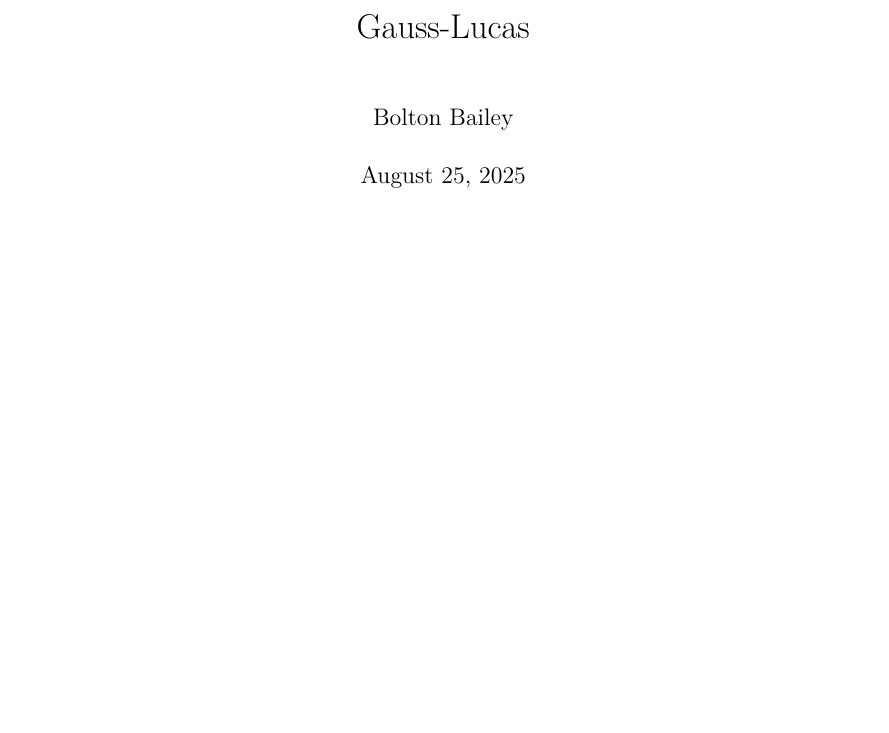
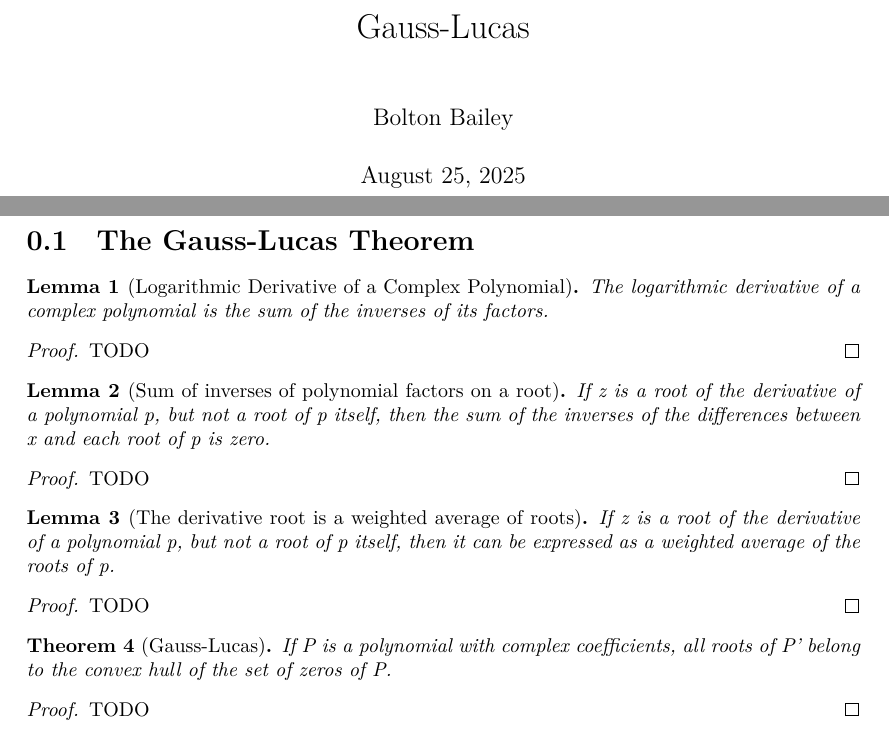
Before and after one commit to BoltonBailey/GaussLucas, a LaTeX document (blueprint/src/print.tex, which reads blueprint/src/content.tex): part of the page before the commit and two parts of pages 1 and 2 of 2 after it, the two joined at a grey line, cut so that both start at the same text, the shorter picture padded with empty space. Compiled offline with XeLaTeX.

Commit message:
add content

```diff
--- a/blueprint/src/content.tex
+++ b/blueprint/src/content.tex
@@ -5,3 +5,55 @@
 % If you want to split the blueprint content into several files then
 % the current file can be a simple sequence of \input. Otherwise It
 % can start with a \section or \chapter for instance.
+
+
+\section{The Gauss-Lucas Theorem}
+
+\begin{lemma}[Logarithmic Derivative of a Complex Polynomial]
+  \label{lem:logDeriv_Polynomial}
+  \lean{logDeriv_Polynomial}
+  \leanok
+  The logarithmic derivative of a complex polynomial
+  is the sum of the inverses of its factors.
+\end{lemma}
+
+\begin{proof}
+  TODO
+\end{proof}
+
+\begin{lemma}[Sum of inverses of polynomial factors on a root]
+  \label{lem:sum_inv_sub_roots_eq_zero}
+  \lean{sum_inv_sub_roots_eq_zero}
+  \leanok
+  If z is a root of the derivative of a polynomial p, but not a root of p itself, then the sum of the inverses of the differences between x and each root of p is zero.
+\end{lemma}
+
+\begin{proof}
+  \uses{lem:logDeriv_Polynomial}
+  TODO
+\end{proof}
+
+\begin{lemma}[The derivative root is a weighted average of roots]
+  \label{lem:deriv_root_as_weighted_average_of_roots}
+  \lean{deriv_root_as_weighted_average_of_roots}
+  \leanok
+  If z is a root of the derivative of a polynomial p, but not a root of p itself,
+  then it can be expressed as a weighted average of the roots of p.
+\end{lemma}
+
+\begin{proof}
+  \uses{lem:sum_inv_sub_roots_eq_zero}
+  TODO
+\end{proof}
+
+\begin{theorem}[Gauss-Lucas]
+  \label{thm:gauss_lucas}
+  \lean{gauss_lucas}
+  \leanok
+  If P is a polynomial with complex coefficients, all roots of P' belong to the convex hull of the set of zeros of P.
+\end{theorem}
+
+\begin{proof}
+  \uses{lem:deriv_root_as_weighted_average_of_roots}
+  TODO
+\end{proof}
```
